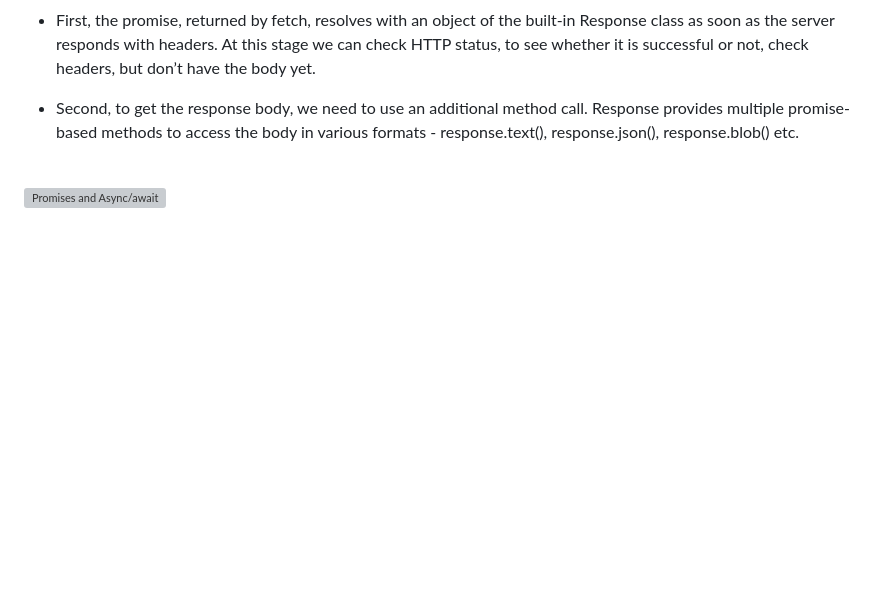
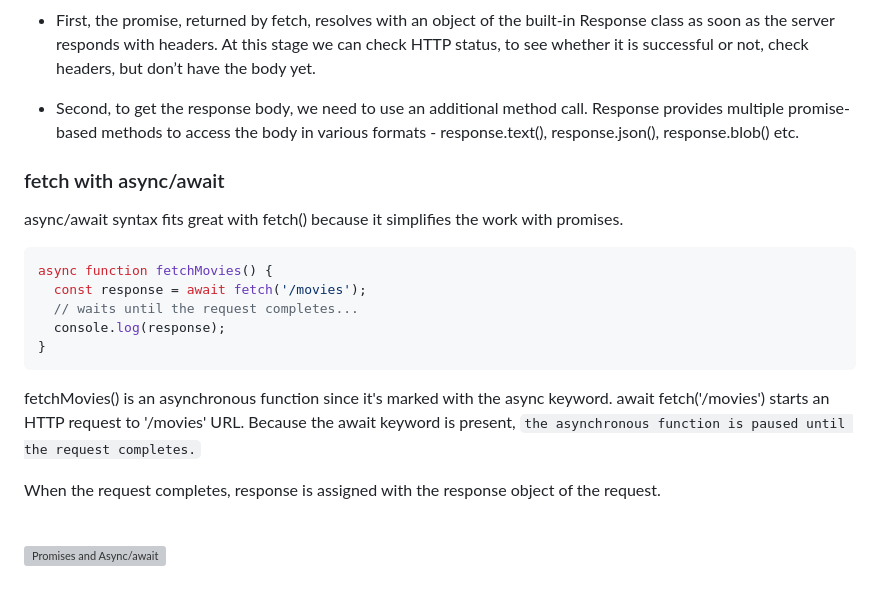
Before and after one commit to salmanfarooqui/docs, a Markdown page: JS/promise.md, the part around the change. Drawn GitHub-style; blank space fills up the shorter version; grey boxes are pictures that could not be loaded.

Commit message:
added fetch more info  to js  notes

````diff
--- a/JS/promise.md
+++ b/JS/promise.md
@@ -359,6 +359,19 @@ Getting a response is usually a two-stage process.
 
 - Second, to get the response body, we need to use an additional method call. Response provides multiple promise-based methods to access the body in various formats - response.text(), response.json(), response.blob() etc.
 
+### fetch with async/await
+async/await syntax fits great with fetch() because it simplifies the work with promises.
+```js
+async function fetchMovies() {
+  const response = await fetch('/movies');
+  // waits until the request completes...
+  console.log(response);
+}
+```
+fetchMovies() is an asynchronous function since it's marked with the async keyword.
+await fetch('/movies') starts an HTTP request to '/movies' URL. Because the await keyword is present, `the asynchronous function is paused until the request completes.`
+
+When the request completes, response is assigned with the response object of the request.
 
 <br>
 
````
